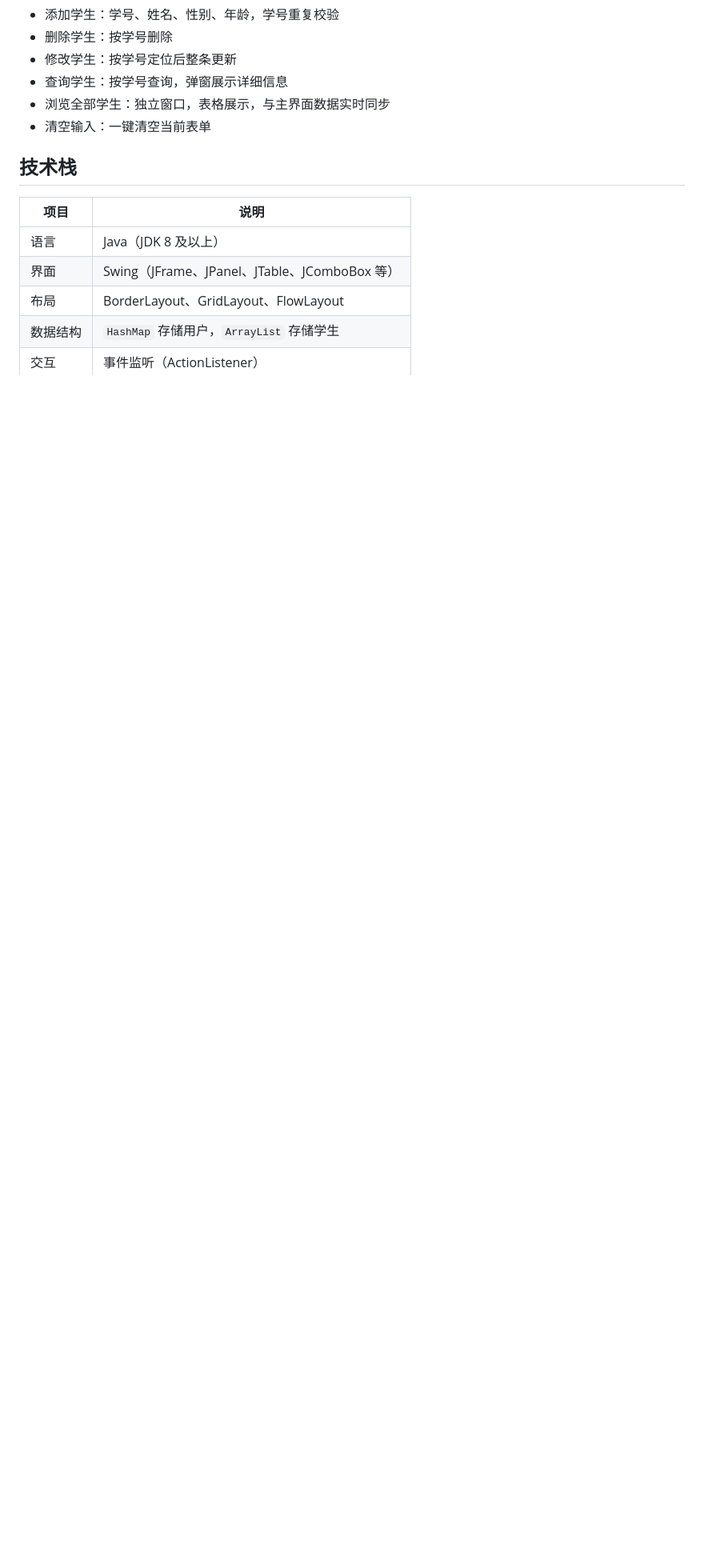
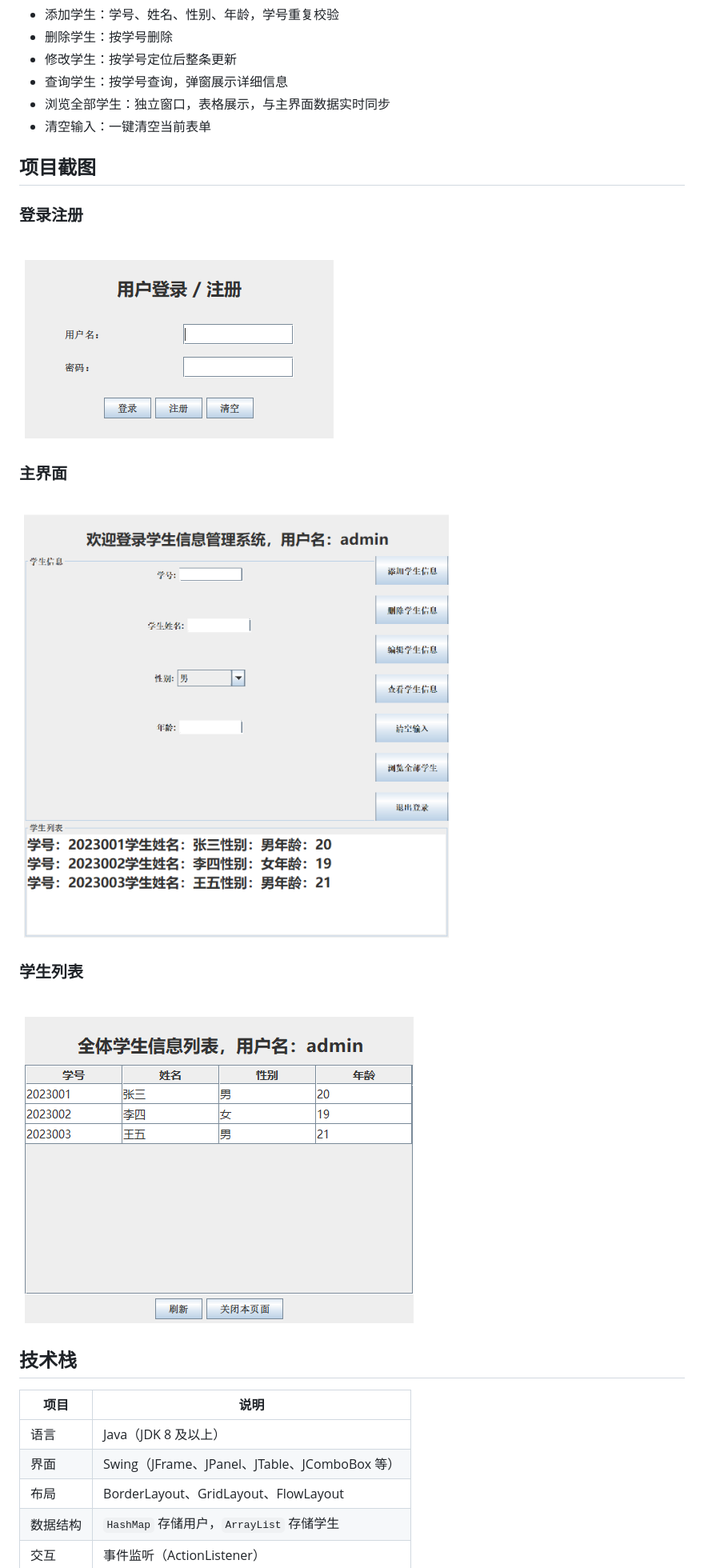
Before and after one commit to Lhhhh-ui/students-manage-system, a Markdown page: README.md, the part around one of its changes. Shown at 80% size. GitHub-like rendering; pictures changed too: screenshots/01-login.png (added), screenshots/02-main.png (added), screenshots/03-list.png (added); blank space fills up the shorter version.

Commit message:
docs: add screenshots to README

```diff
--- a/README.md
+++ b/README.md
@@ -17,6 +17,20 @@
 - 浏览全部学生：独立窗口，表格展示，与主界面数据实时同步
 - 清空输入：一键清空当前表单
 
+## 项目截图
+
+### 登录注册
+
+![登录注册页面](screenshots/01-login.png)
+
+### 主界面
+
+![主界面](screenshots/02-main.png)
+
+### 学生列表
+
+![学生列表](screenshots/03-list.png)
+
 ## 技术栈
 
 | 项目 | 说明 |
```
Also changed, not shown: other parts of README.md (+1 -0 lines).
